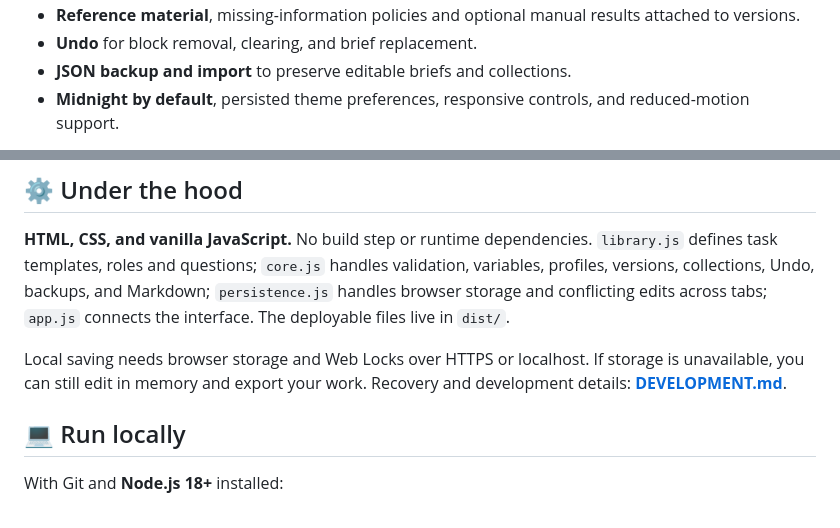
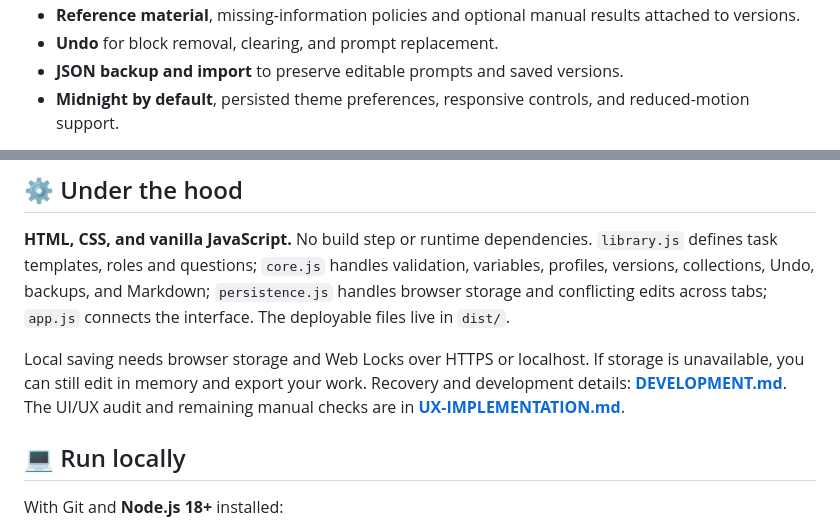
Before and after one commit to Matthew-Hawk/Promptly, a Markdown page: README.md, 2 parts joined by grey strips. Drawn GitHub-style.

```diff
--- a/README.md
+++ b/README.md
@@ -34,6 +34,6 @@ No account. No API key. Your intent stays yours.
 - **Reference material**, missing-information policies and optional manual results attached to versions.
-- **Undo** for block removal, clearing, and brief replacement.
-- **JSON backup and import** to preserve editable briefs and collections.
+- **Undo** for block removal, clearing, and prompt replacement.
+- **JSON backup and import** to preserve editable prompts and saved versions.
 - **Midnight by default**, persisted theme preferences, responsive controls, and reduced-motion support.
 
 <details>
@@ -53,7 +53,7 @@ Promptly doesn't call an AI model or generate responses. It helps you organize t
 
 **HTML, CSS, and vanilla JavaScript.** No build step or runtime dependencies. `library.js` defines task templates, roles and questions; `core.js` handles validation, variables, profiles, versions, collections, Undo, backups, and Markdown; `persistence.js` handles browser storage and conflicting edits across tabs; `app.js` connects the interface. The deployable files live in `dist/`.
 
-Local saving needs browser storage and Web Locks over HTTPS or localhost. If storage is unavailable, you can still edit in memory and export your work. Recovery and development details: **[DEVELOPMENT.md](DEVELOPMENT.md)**.
+Local saving needs browser storage and Web Locks over HTTPS or localhost. If storage is unavailable, you can still edit in memory and export your work. Recovery and development details: **[DEVELOPMENT.md](DEVELOPMENT.md)**. The UI/UX audit and remaining manual checks are in **[UX-IMPLEMENTATION.md](UX-IMPLEMENTATION.md)**.
 
 ## 💻 Run locally
 
```
Also changed, not shown: other parts of README.md (+9 -9 lines), DEVELOPMENT.md (+6 -1 lines), UX-IMPLEMENTATION.md (added, +21 -0 lines), ReadME_Assets/home.png, dist/social-preview.png, 5 other files.
